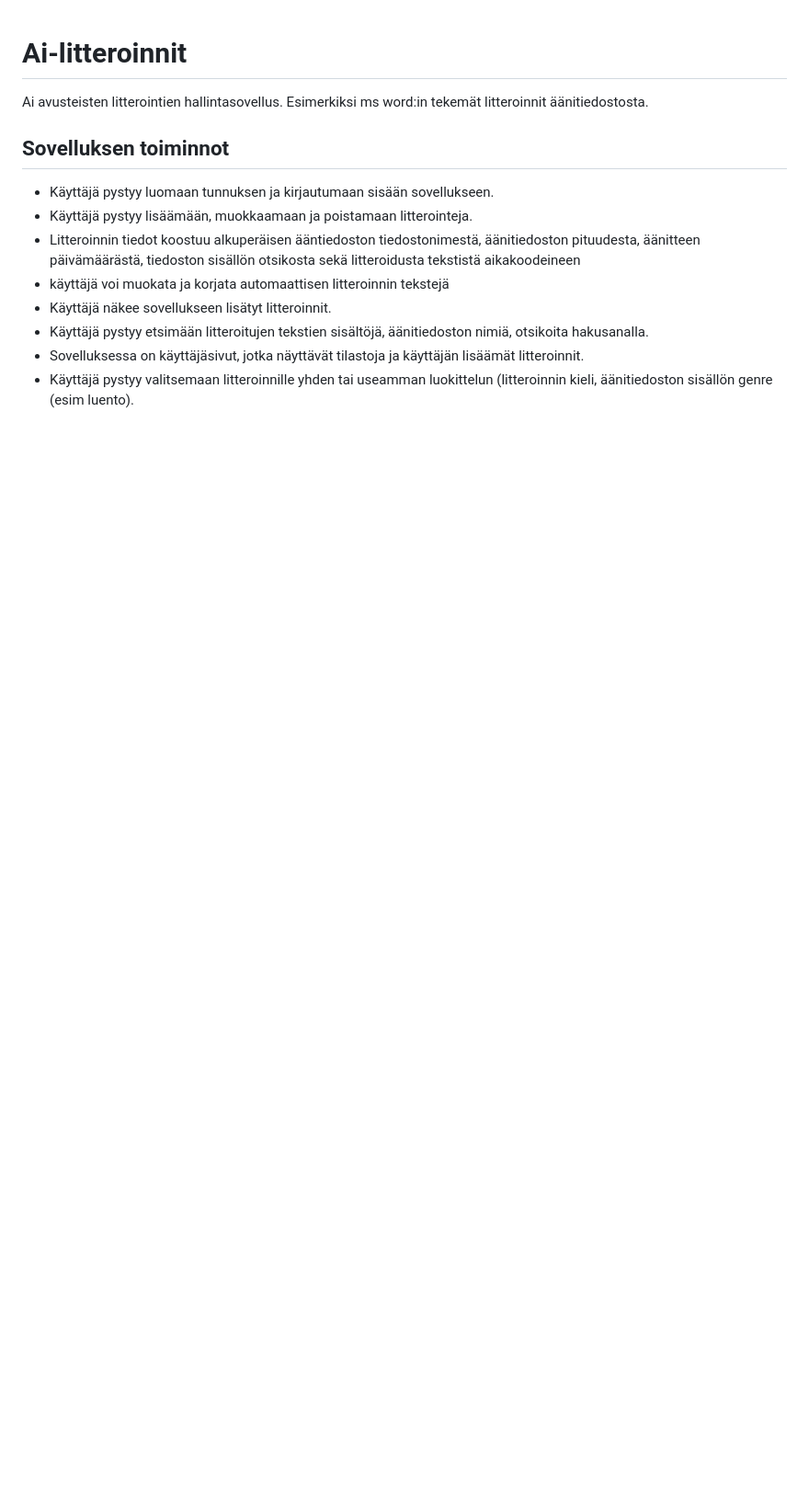
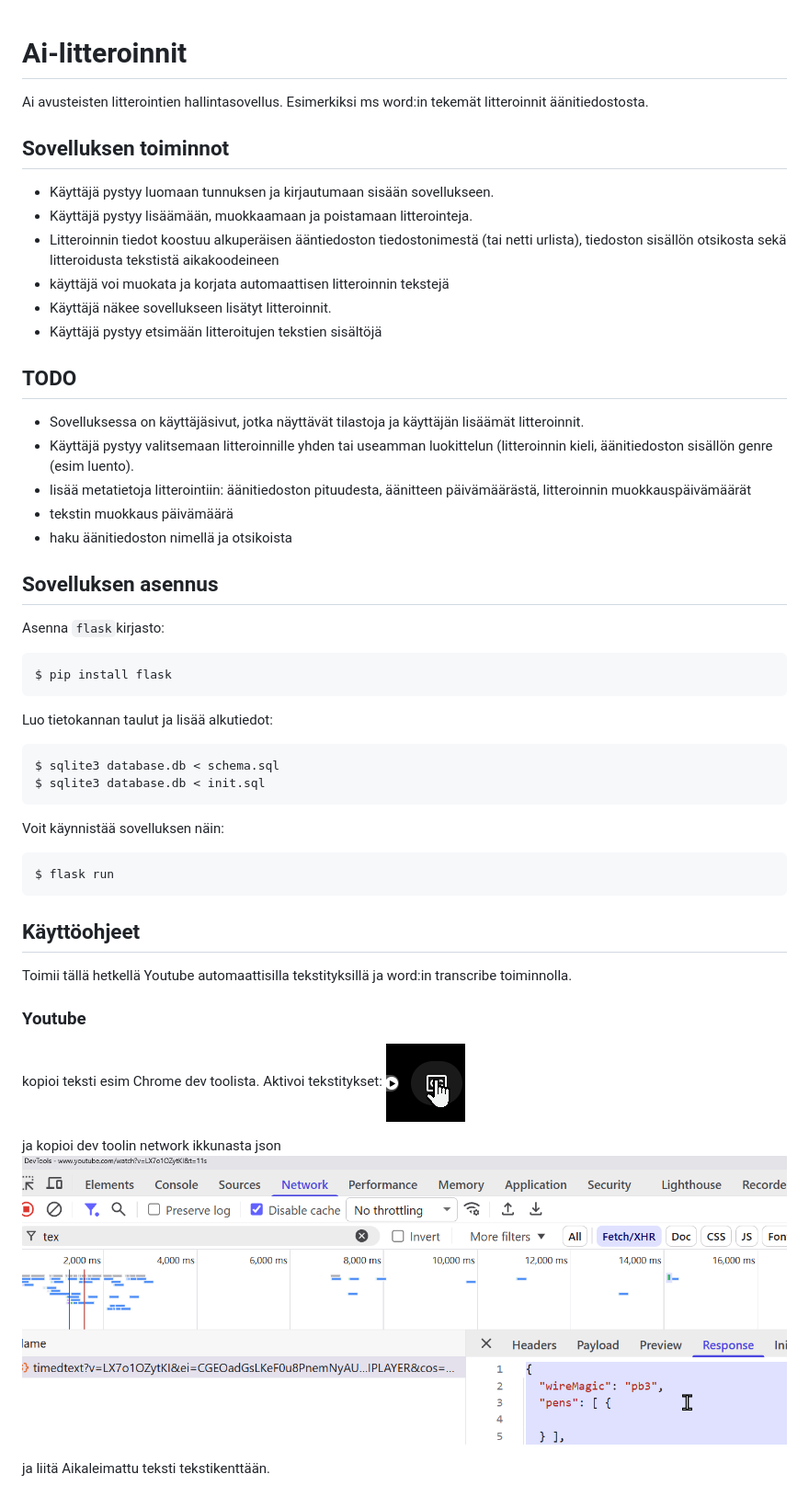
Before and after one commit to jduude/Ai-litteroinnit, a Markdown page: README.md, the part around the change printed below. Shown: that part at 92% size. Rendered like a GitHub page; pictures changed too: readme-images/2025-11-07_23-13-53-785_Dimmer.png (added), readme-images/2025-11-07_23-14-12-754_Dimmer.png (added); blank space fills up the shorter version.

Commit message:
päivitä readme

````diff
--- a/README.md
+++ b/README.md
@@ -7,9 +7,54 @@ Esimerkiksi ms word:in tekemät litteroinnit äänitiedostosta.
 
 * Käyttäjä pystyy luomaan tunnuksen ja kirjautumaan sisään sovellukseen.
 * Käyttäjä pystyy lisäämään, muokkaamaan ja poistamaan litterointeja.
-* Litteroinnin tiedot koostuu alkuperäisen ääntiedoston tiedostonimestä, äänitiedoston pituudesta, äänitteen päivämäärästä, tiedoston sisällön otsikosta sekä litteroidusta tekstistä aikakoodeineen
+* Litteroinnin tiedot koostuu alkuperäisen ääntiedoston tiedostonimestä  (tai netti urlista), tiedoston sisällön otsikosta sekä litteroidusta tekstistä aikakoodeineen
 * käyttäjä voi muokata ja korjata automaattisen litteroinnin tekstejä
 * Käyttäjä näkee sovellukseen lisätyt litteroinnit.
-* Käyttäjä pystyy etsimään litteroitujen tekstien sisältöjä, äänitiedoston nimiä, otsikoita hakusanalla.
+* Käyttäjä pystyy etsimään litteroitujen tekstien sisältöjä
+
+## TODO
 * Sovelluksessa on käyttäjäsivut, jotka näyttävät tilastoja ja käyttäjän lisäämät litteroinnit.
 * Käyttäjä pystyy valitsemaan litteroinnille yhden tai useamman luokittelun (litteroinnin kieli, äänitiedoston sisällön genre (esim luento).
+* lisää metatietoja litterointiin: äänitiedoston pituudesta, äänitteen päivämäärästä, litteroinnin muokkauspäivämäärät
+* tekstin muokkaus päivämäärä
+* haku äänitiedoston nimellä ja otsikoista
+
+
+
+## Sovelluksen asennus
+
+Asenna `flask`kirjasto:
+
+```
+$ pip install flask
+```
+
+Luo tietokannan taulut ja lisää alkutiedot:
+
+```
+$ sqlite3 database.db < schema.sql
+$ sqlite3 database.db < init.sql
+```
+
+Voit käynnistää sovelluksen näin:
+
+```
+$ flask run
+```
+
+
+## Käyttöohjeet
+
+Toimii tällä hetkellä Youtube automaattisilla tekstityksillä ja word:in transcribe toiminnolla.
+
+### Youtube
+kopioi teksti esim Chrome dev toolista.
+Aktivoi tekstitykset:
+![Youtube cc button](readme-images/2025-11-07_23-13-53-785_Dimmer.png)
+
+ja kopioi dev toolin network ikkunasta json
+![Dev tools network response](readme-images/2025-11-07_23-14-12-754_Dimmer.png)
+
+ja liitä Aikaleimattu teksti tekstikenttään.
+
+
````
Also changed, not shown: other parts of README.md (+10 -0 lines), readme-images/2025-11-07_22-58-13-275_Dimmer.png (added), readme-images/2025-11-07_23-05-18-775_Dimmer.png (added).
